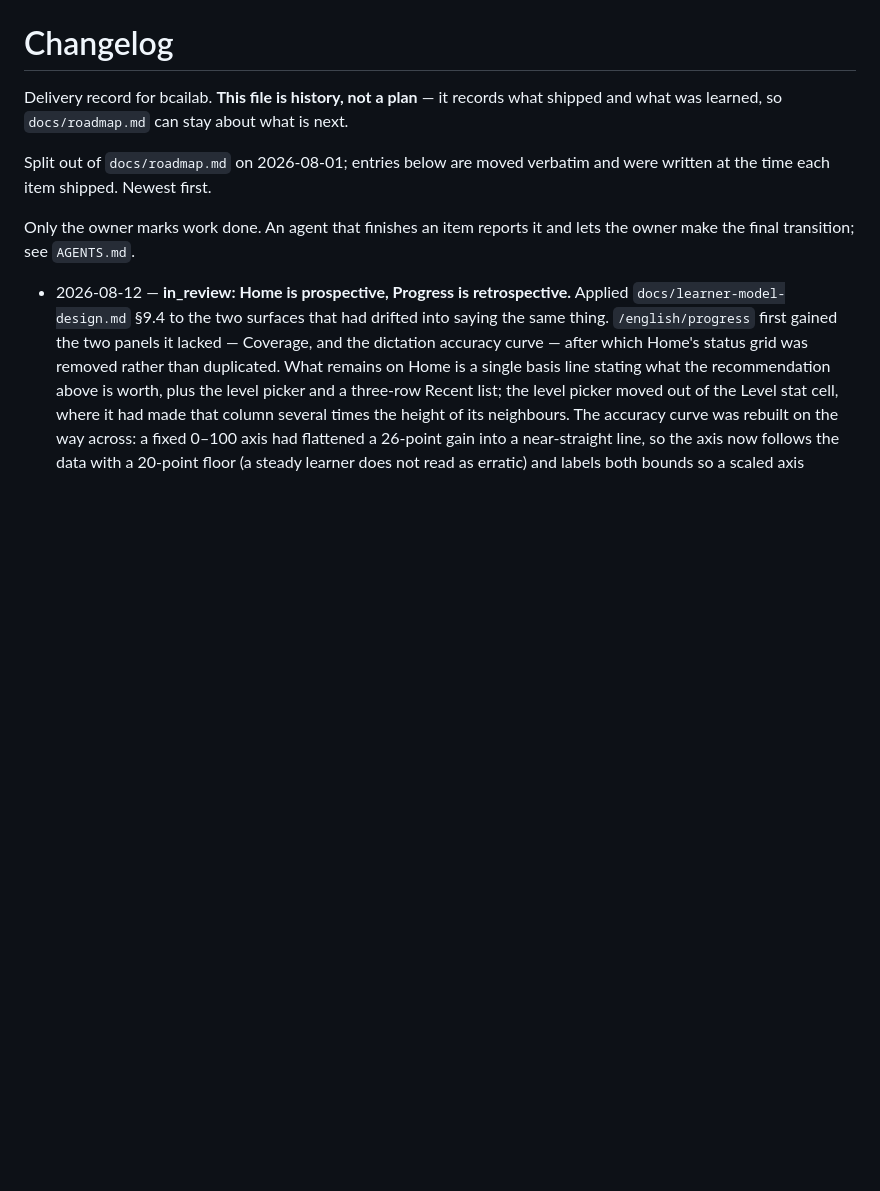
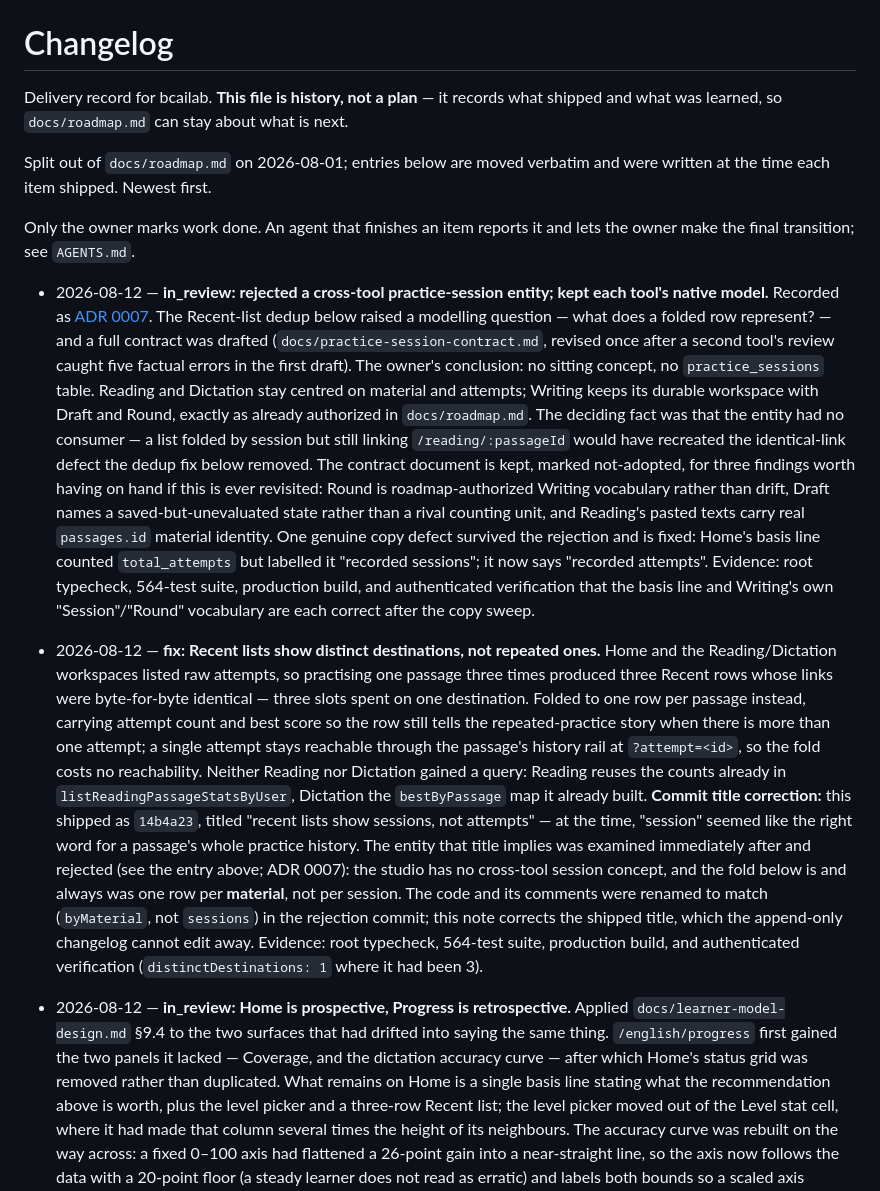
Before and after one commit to zxsun2022/bcailab, a Markdown page: docs/changelog.md, the part around the change. GitHub-like rendering; blank space fills up the shorter version.

Commit message:
docs: backfill changelog entries; correct 14b4a23's title
Four commits from 2026-08-12 shipped without changelog entries: the Recent-list
dedup (14b4a23), the session-contract proposal and its revision (34484fb,
2b36cf6), and its rejection (4310252). Adds the two entries this history was
missing, newest first.

The dedup entry explicitly flags that 14b4a23's own title — "recent lists show
sessions, not attempts" — used the word the very next commits went on to
investigate and reject. The append-only changelog can't edit a shipped title,
so the correction lives here instead: the fold was always material-level, and
the code now says so (byMaterial, not sessions).

Co-Authored-By: Claude Sonnet 5 <noreply@anthropic.com>

```diff
--- a/docs/changelog.md
+++ b/docs/changelog.md
@@ -8,6 +8,44 @@ written at the time each item shipped. Newest first.
 
 Only the owner marks work done. An agent that finishes an item reports it and lets the owner
 make the final transition; see `AGENTS.md`.
+
+- 2026-08-12 — **in_review: rejected a cross-tool practice-session entity; kept each tool's
+  native model.** Recorded as [ADR 0007](decisions/0007-no-cross-tool-practice-session-entity.md).
+  The Recent-list dedup below raised a modelling question — what does a folded row represent?
+  — and a full contract was drafted (`docs/practice-session-contract.md`, revised once after a
+  second tool's review caught five factual errors in the first draft). The owner's conclusion:
+  no sitting concept, no `practice_sessions` table. Reading and Dictation stay centred on
+  material and attempts; Writing keeps its durable workspace with Draft and Round, exactly as
+  already authorized in `docs/roadmap.md`. The deciding fact was that the entity had no
+  consumer — a list folded by session but still linking `/reading/:passageId` would have
+  recreated the identical-link defect the dedup fix below removed. The contract document is
+  kept, marked not-adopted, for three findings worth having on hand if this is ever revisited:
+  Round is roadmap-authorized Writing vocabulary rather than drift, Draft names a
+  saved-but-unevaluated state rather than a rival counting unit, and Reading's pasted texts
+  carry real `passages.id` material identity. One genuine copy defect survived the rejection
+  and is fixed: Home's basis line counted `total_attempts` but labelled it "recorded
+  sessions"; it now says "recorded attempts". Evidence: root typecheck, 564-test suite,
+  production build, and authenticated verification that the basis line and Writing's own
+  "Session"/"Round" vocabulary are each correct after the copy sweep.
+
+- 2026-08-12 — **fix: Recent lists show distinct destinations, not repeated ones.** Home and
+  the Reading/Dictation workspaces listed raw attempts, so practising one passage three times
+  produced three Recent rows whose links were byte-for-byte identical — three slots spent on
+  one destination. Folded to one row per passage instead, carrying attempt count and best
+  score so the row still tells the repeated-practice story when there is more than one
+  attempt; a single attempt stays reachable through the passage's history rail at
+  `?attempt=<id>`, so the fold costs no reachability. Neither Reading nor Dictation gained a
+  query: Reading reuses the
+  counts already in `listReadingPassageStatsByUser`, Dictation the `bestByPassage` map it
+  already built. **Commit title correction:** this shipped as `14b4a23`, titled "recent lists
+  show sessions, not attempts" — at the time, "session" seemed like the right word for a
+  passage's whole practice history. The entity that title implies was examined immediately
+  after and rejected (see the entry above; ADR 0007): the studio has no cross-tool session
+  concept, and the fold below is and always was one row per **material**, not per session.
+  The code and its comments were renamed to match (`byMaterial`, not `sessions`) in the
+  rejection commit; this note corrects the shipped title, which the append-only changelog
+  cannot edit away. Evidence: root typecheck, 564-test suite, production build, and
+  authenticated verification (`distinctDestinations: 1` where it had been 3).
 
 - 2026-08-12 — **in_review: Home is prospective, Progress is retrospective.** Applied
   `docs/learner-model-design.md` §9.4 to the two surfaces that had drifted into saying the same
```
